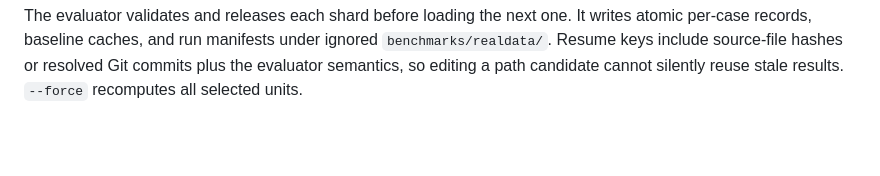
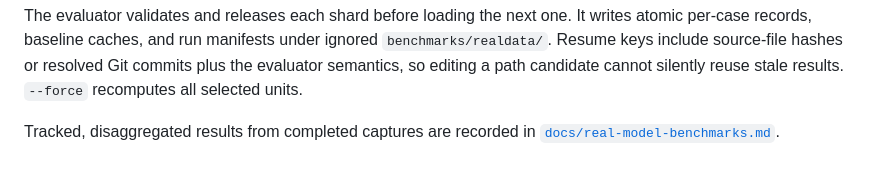
Before and after one commit to jansenin/quantization-contest-work, a Markdown page: README.md, the part around the change. Drawn GitHub-style; blank space fills up the shorter version.

Commit message:
Document first real-model benchmark

```diff
--- a/README.md
+++ b/README.md
@@ -148,3 +148,6 @@ It writes atomic per-case records, baseline caches, and run manifests under
 ignored `benchmarks/realdata/`. Resume keys include source-file hashes or
 resolved Git commits plus the evaluator semantics, so editing a path candidate
 cannot silently reuse stale results. `--force` recomputes all selected units.
+
+Tracked, disaggregated results from completed captures are recorded in
+[`docs/real-model-benchmarks.md`](docs/real-model-benchmarks.md).
```
Also changed, not shown: docs/real-model-benchmarks.md (added, +118 -0 lines).
